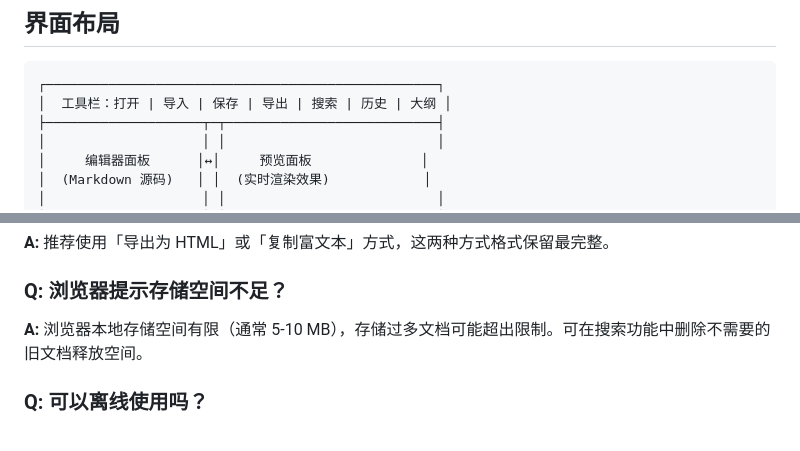
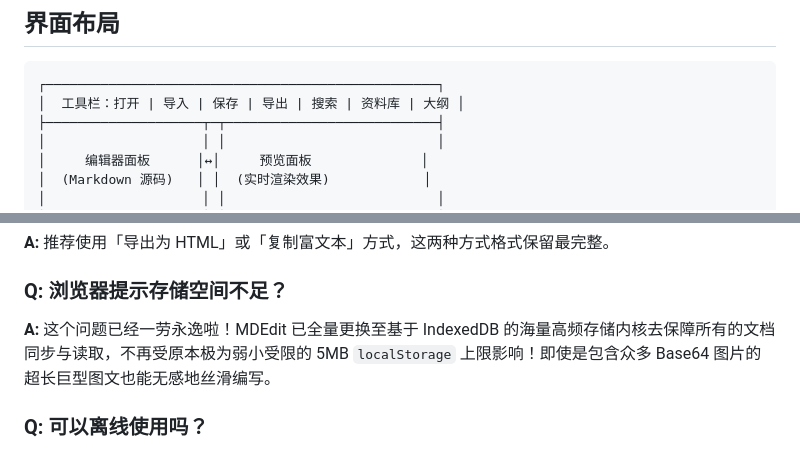
Before and after one commit to freedakwang/MDEdit, a Markdown page: README.md, 2 parts joined by grey strips. GitHub-like rendering.

````diff
--- a/README.md
+++ b/README.md
@@ -555,7 +556,7 @@ AI 助手采用三层记忆架构，智能管理对话上下文：
 
 ```
 ┌──────────────────────────────────────────────────┐
-│  工具栏：打开 | 导入 | 保存 | 导出 | 搜索 | 历史 | 大纲 │
+│  工具栏：打开 | 导入 | 保存 | 导出 | 搜索 | 资料库 | 大纲 │
 ├────────────────────┬─┬───────────────────────────┤
 │                    │ │                           │
 │     编辑器面板      │↔│     预览面板              │
@@ -800,7 +802,7 @@ AI 助手采用三层记忆架构，智能管理对话上下文：
 
 ### Q: 浏览器提示存储空间不足？
 
-**A:** 浏览器本地存储空间有限（通常 5-10 MB），存储过多文档可能超出限制。可在搜索功能中删除不需要的旧文档释放空间。
+**A:** 这个问题已经一劳永逸啦！MDEdit 已全量更换至基于 IndexedDB 的海量高频存储内核去保障所有的文档同步与读取，不再受原本极为弱小受限的 5MB `localStorage` 上限影响！即使是包含众多 Base64 图片的超长巨型图文也能无感地丝滑编写。
 
 ### Q: 可以离线使用吗？
 
````
Also changed, not shown: other parts of README.md (+14 -12 lines).
